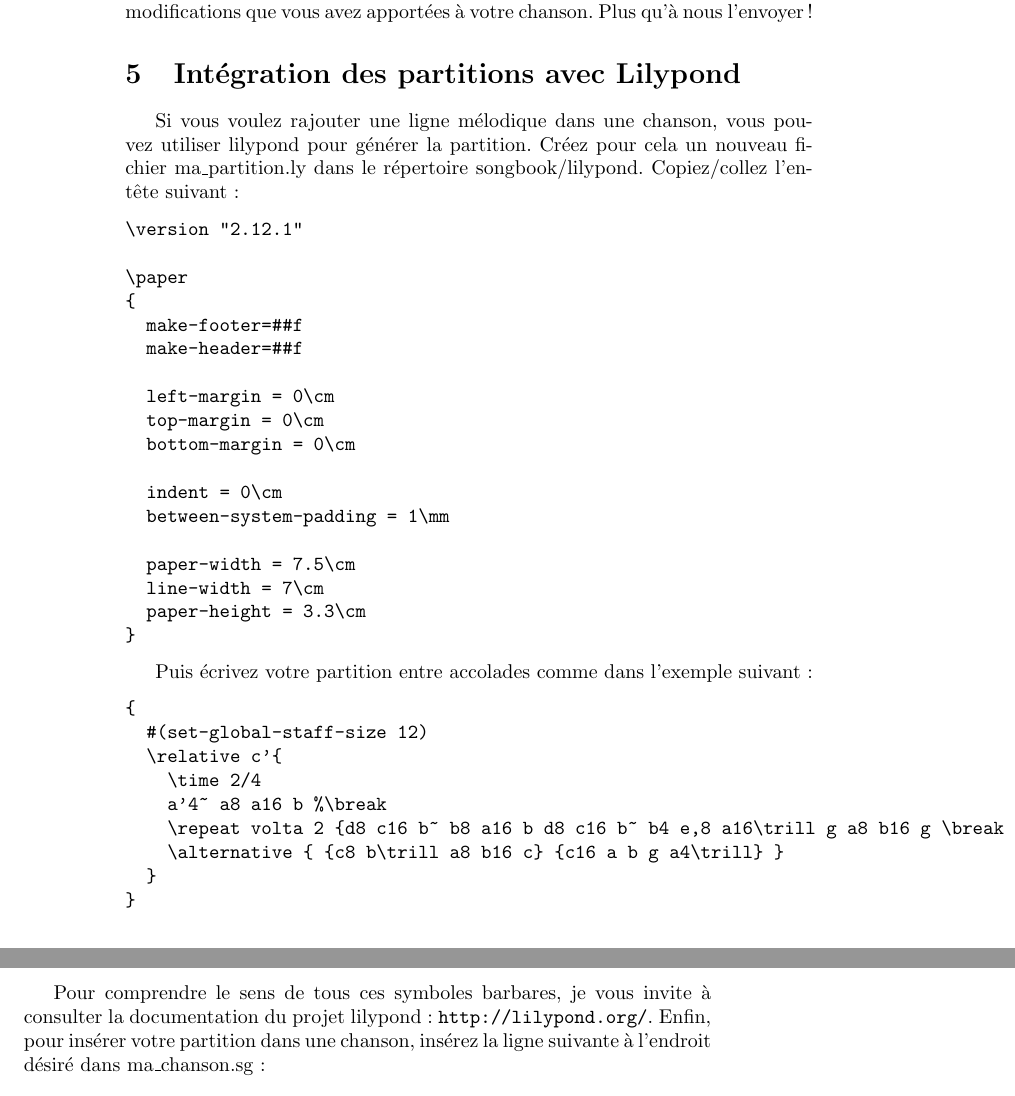
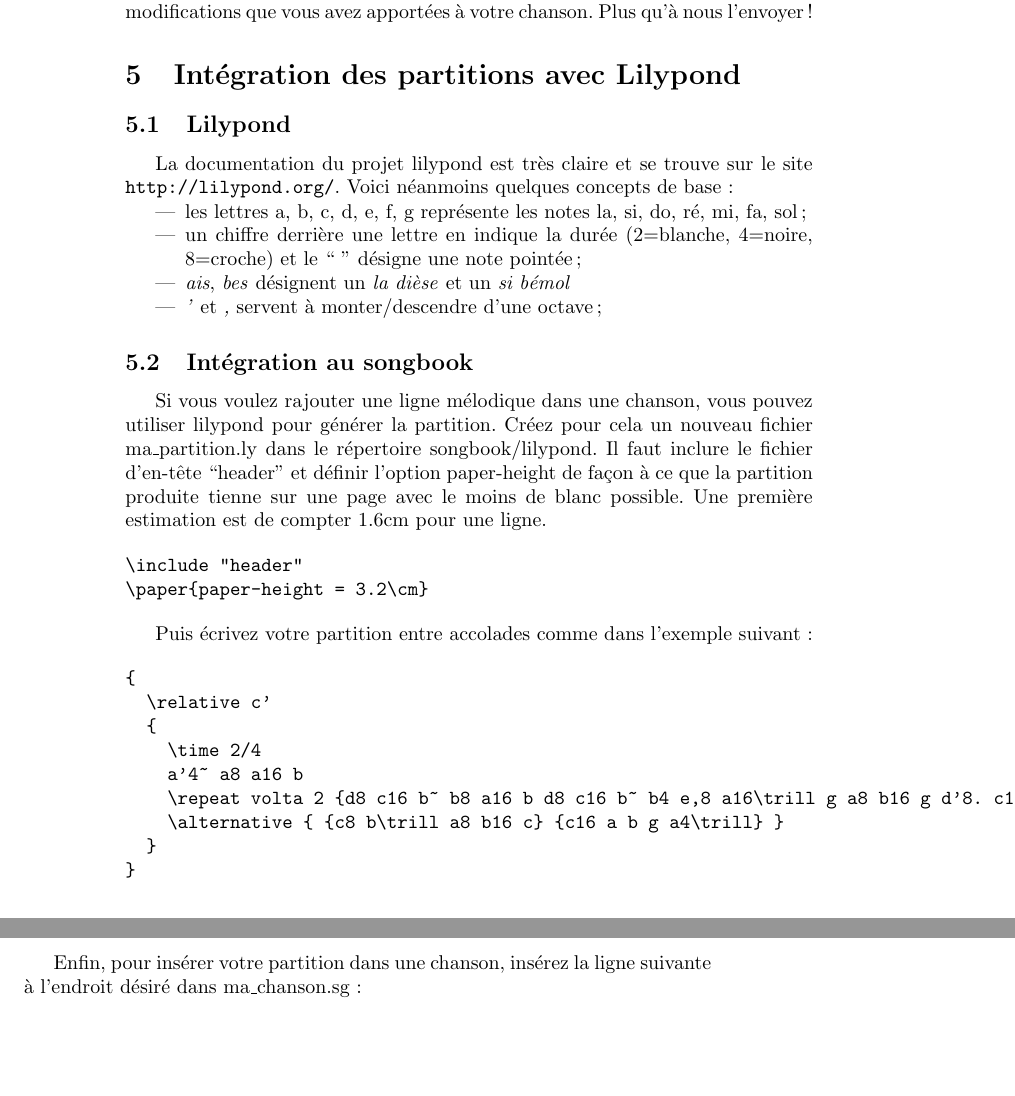
Before and after one commit to patacrep/patacrep-doc, a LaTeX document (doc.tex): two parts of pages 8 and 9 of 11, joined at a grey line, cut so that both start at the same text, the shorter picture padded with empty space. Compiled offline with pdfLaTeX.

Commit message:
section lilypond

```diff
--- a/doc.tex
+++ b/doc.tex
@@ -448,30 +448,39 @@ chanson. Plus qu'à nous l'envoyer !
 \section{Intégration des partitions avec Lilypond}
 %*******************************************************************************
 
+%------------------------------------------------------------------------------
+\subsection{Lilypond}
+%------------------------------------------------------------------------------
+
+La documentation du projet lilypond est très
+claire et se trouve sur le site \url{http://lilypond.org/}.
+Voici néanmoins quelques concepts de base:
+
+\begin{itemize}
+\item les lettres a, b, c, d, e, f, g représente les notes la, si, do,
+  ré, mi, fa, sol;
+\item un chiffre derrière une lettre en indique la durée (2=blanche, 4=noire,
+  8=croche) et le ``~'' désigne une note pointée;
+\item \emph{ais}, \emph{bes} désignent un \emph{la dièse} et un \emph{si bémol}
+\item \emph{'} et \emph{,} servent à monter/descendre d'une octave;
+\end{itemize}
+
+
+%------------------------------------------------------------------------------
+\subsection{Intégration au songbook}
+%------------------------------------------------------------------------------
+
 Si vous voulez rajouter une ligne mélodique dans une chanson, vous
 pouvez utiliser lilypond pour générer la partition. Créez pour cela un
 nouveau fichier ma\_partition.ly dans le répertoire songbook/lilypond.
-Copiez/collez l'en-tête suivant:
+Il faut inclure le fichier d'en-tête ``header'' et définir l'option
+paper-height de façon à ce que la partition produite tienne sur une
+page avec le moins de blanc possible. Une première estimation est de
+compter 1.6cm pour une ligne.
 
 \begin{verbatim}
-\version "2.12.1"
-
-\paper
-{
-  make-footer=##f
-  make-header=##f
-
-  left-margin = 0\cm
-  top-margin = 0\cm
-  bottom-margin = 0\cm
-
-  indent = 0\cm
-  between-system-padding = 1\mm
-
-  paper-width = 7.5\cm
-  line-width = 7\cm
-  paper-height = 3.3\cm
-}
+\include "header"
+\paper{paper-height = 3.2\cm}
 \end{verbatim}
 
 Puis écrivez votre partition entre accolades comme dans l'exemple
@@ -479,21 +488,18 @@ suivant:
 
 \begin{verbatim}
 {
-  #(set-global-staff-size 12)
-  \relative c'{
+  \relative c'
+  {
     \time 2/4
-    a'4~ a8 a16 b %\break
-    \repeat volta 2 {d8 c16 b~ b8 a16 b d8 c16 b~ b4 e,8 a16\trill g a8 b16 g \break d'8. c16 b8\trill a16 b }
+    a'4~ a8 a16 b
+    \repeat volta 2 {d8 c16 b~ b8 a16 b d8 c16 b~ b4 e,8 a16\trill g a8 b16 g d'8. c16 b8\trill a16 b}
     \alternative { {c8 b\trill a8 b16 c} {c16 a b g a4\trill} }
   }
 }
 \end{verbatim}
 
-Pour comprendre le sens de tous ces symboles barbares, je vous invite
-à consulter la documentation du projet lilypond:
-\url{http://lilypond.org/}. Enfin, pour insérer votre partition dans
-une chanson, insérez la ligne suivante à l'endroit désiré dans
-ma\_chanson.sg:
+Enfin, pour insérer votre partition dans une chanson, insérez la ligne
+suivante à l'endroit désiré dans ma\_chanson.sg:
 
 \begin{verbatim}
 \lilypond{ma_partition}
```
